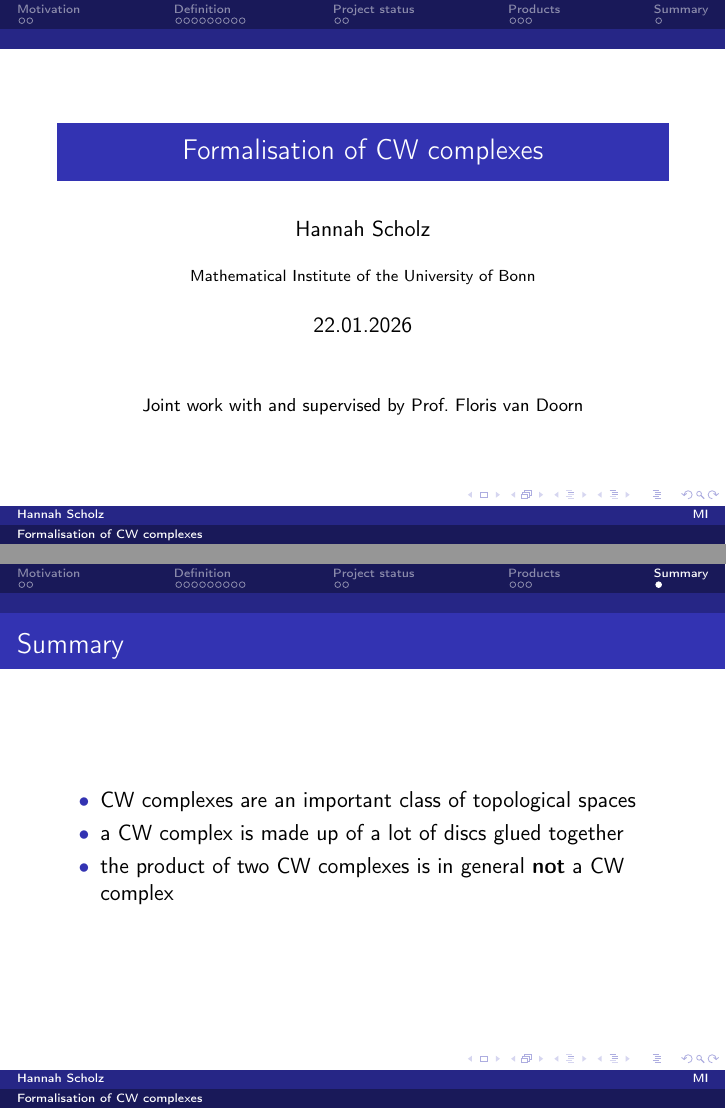
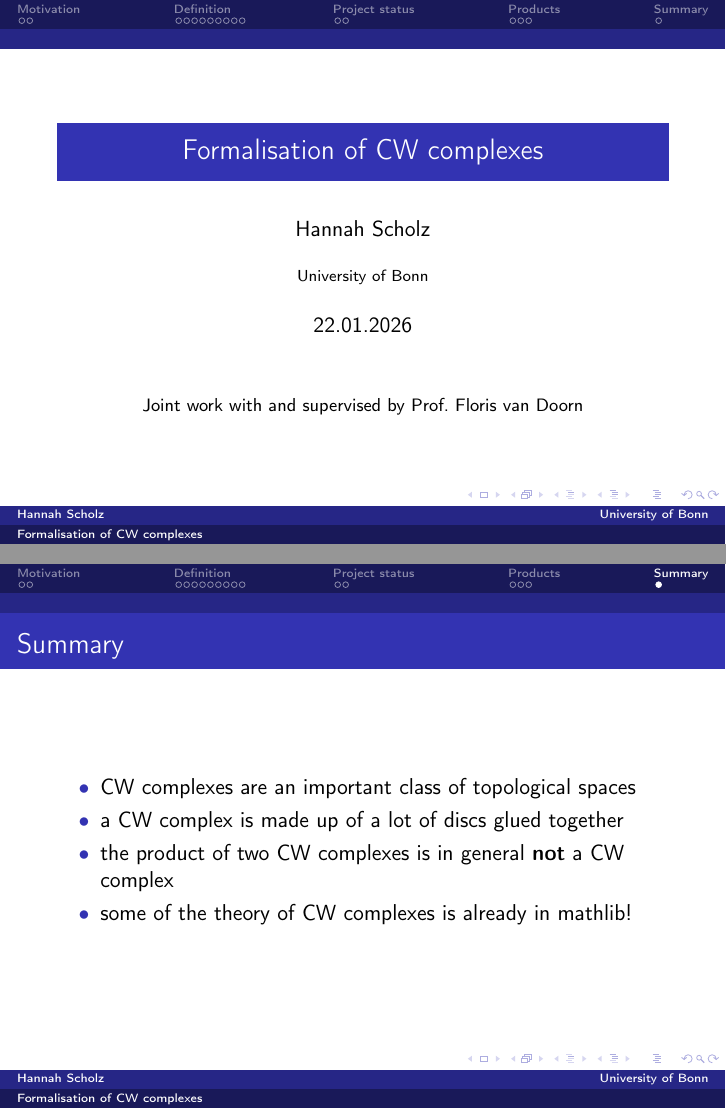
Before and after one commit to scholzhannah/CWComplexes, LaTeX slides (Latex/PresentationLeanTogether/formalisationofcwcomplexes.tex): pages 1 and 27 of 27 before the commit and pages 1 and 30 of 30 after it, joined at a grey line. Compiled offline with pdfLaTeX.

Commit message:
small fixes in presentation

```diff
--- a/Latex/PresentationLeanTogether/formalisationofcwcomplexes.tex
+++ b/Latex/PresentationLeanTogether/formalisationofcwcomplexes.tex
@@ -34,7 +34,7 @@
 %Information to be included in the title page:
 \title{Formalisation of CW complexes}
 \author{Hannah Scholz}
-\institute[MI]{Mathematical Institute of the University of Bonn}
+\institute{University of Bonn}
 \date[22.01.2026]{22.01.2026 \\ \vspace{1cm} \footnotesize{Joint work with and supervised by Prof.\ Floris van Doorn}}
 %\date{20.09.2024}
 
@@ -313,8 +313,12 @@ The respective families of characteristic maps are $(Q_i^n \colon D^n \to X)_{n
 \frametitle{Summary}
 \begin{itemize}
   \item[\textbullet] CW complexes are an important class of topological spaces
+  \pause
   \item[\textbullet] a CW complex is made up of a lot of discs glued together
+  \pause
   \item[\textbullet] the product of two CW complexes is in general \textbf{not} a CW complex
+  \pause
+  \item[\textbullet] some of the theory of CW complexes is already in mathlib!
 \end{itemize}
 \end{frame}
 
```
Also changed, not shown: Latex/PresentationLeanTogether/formalisationofcwcomplexes.pdf, Latex/PresentationLeanTogether/formalisationofcwcomplexes.tex (2 more changed lines), 6 other files.
